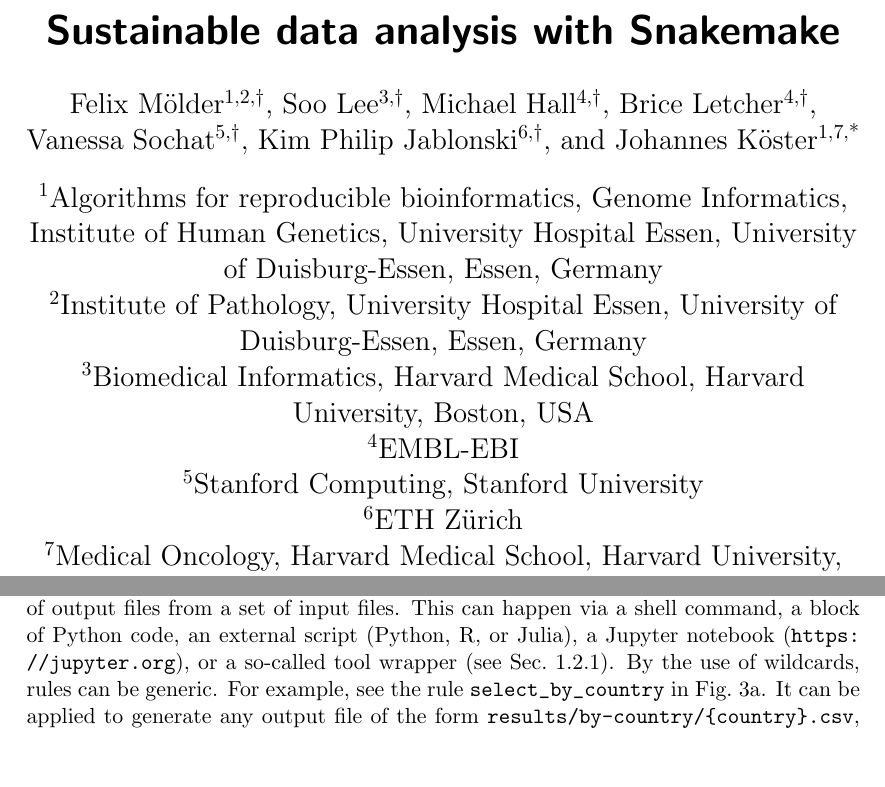
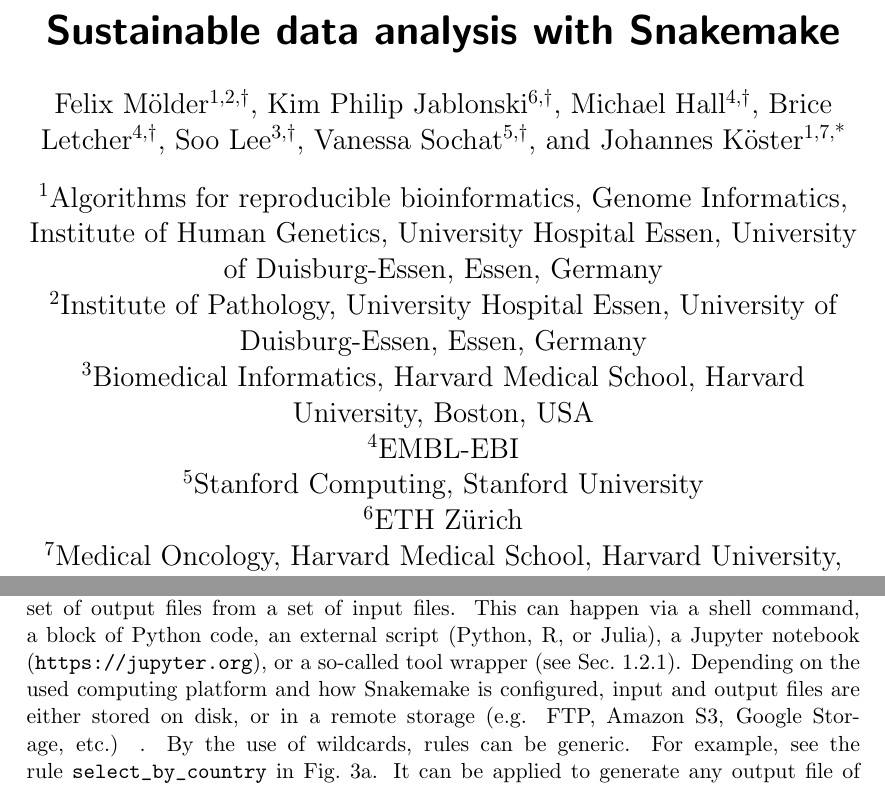
Before and after one commit to johanneskoester/scipaper-snakemake-2020, a LaTeX paper (main.tex): two parts of pages 1 and 5 of 18, joined at a grey line, cut so that both start at the same text, the shorter picture padded with empty space. Compiled offline with pdfLaTeX.

Commit message:
Updated main.tex with SciPaper.

```diff
--- a/main.tex
+++ b/main.tex
@@ -41,11 +41,11 @@
 \begin{document}
 
 \author[1,2,\sharedfirst]{Felix Mölder}
-\author[3,\sharedfirst]{Soo Lee}
+\author[6,\sharedfirst]{Kim Philip Jablonski}
 \author[4,\sharedfirst]{Michael Hall}
 \author[4,\sharedfirst]{Brice Letcher}
+\author[3,\sharedfirst]{Soo Lee}
 \author[5,\sharedfirst]{Vanessa Sochat}
-\author[6,\sharedfirst]{Kim Philip Jablonski}
 \author[1,7,\corresponding]{Johannes Köster}
 \affil[1]{Algorithms for reproducible bioinformatics, Genome Informatics, Institute of Human Genetics, University Hospital Essen, University of Duisburg-Essen, Essen, Germany}
 \affil[2]{Institute of Pathology, University Hospital Essen, University of Duisburg-Essen, Essen, Germany}
@@ -146,6 +146,8 @@
 The key idea of Snakemake is that workflows are specified by decomposing them into steps, which are represented as~\emph{rules~}(Fig.~\ref{fig:example}).
 Each rule describes how to obtain a set of output files from a set of input files.
 This can happen via a shell command, a block of Python code, an external script (Python, R, or Julia), a Jupyter notebook (\url{https://jupyter.org}), or a so-called tool wrapper (see Sec.~\ref{sec:modularization}).
+Depending on the used computing platform and how Snakemake is configured, input and output files are either stored on disk, or in a remote storage (e.g. FTP, Amazon S3, Google Storage, etc.)
+.
 By the use of wildcards, rules can be generic.
 For example, see the rule~\lstinline!select_by_country! in Fig.~\ref{fig:example}a.
 It can be applied to generate any output file of the form~\lstinline!results/by-country/{country}.csv!, with~\lstinline!{country}! being a wildcard that can be replaced with any non-empty string.
```
